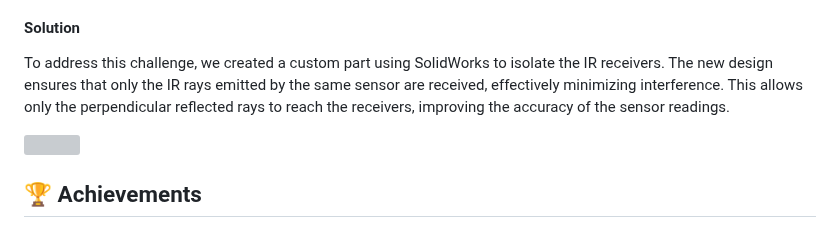
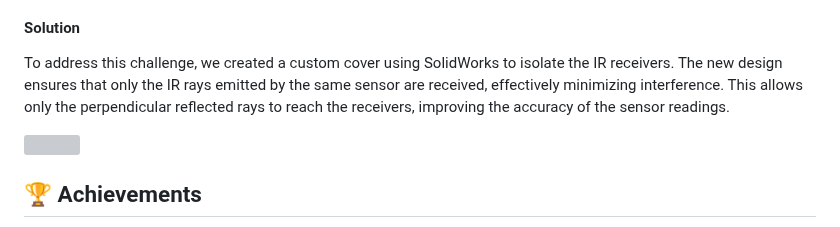
Before and after one commit to PankajaBalasooriya/EN2533-Pulztrones, a Markdown page: README.md, the part around the change. Rendered like a GitHub page; grey boxes are pictures that could not be loaded.

```diff
--- a/README.md
+++ b/README.md
@@ -80,7 +80,7 @@ To address this, we used two IR arrays—one for forward line-following and anot
 #### The Problem
 During our testing, we encountered an issue with the IR sensor array while performing line-following tasks. The array performed well when following a white line on a black background, but it struggled when detecting a black line on a white background. This challenge arose due to the lack of isolation between the IR receivers, causing interference from reflected IR rays emitted by other sensors. The large white background led to inaccurate sensor readings, and this was mainly caused by the need to keep the IR array elevated above the ground to navigate uneven terrain.
 #### Solution
-To address this challenge, we created a custom part using SolidWorks to isolate the IR receivers. The new design ensures that only the IR rays emitted by the same sensor are received, effectively minimizing interference. This allows only the perpendicular reflected rays to reach the receivers, improving the accuracy of the sensor readings.
+To address this challenge, we created a custom cover using SolidWorks to isolate the IR receivers. The new design ensures that only the IR rays emitted by the same sensor are received, effectively minimizing interference. This allows only the perpendicular reflected rays to reach the receivers, improving the accuracy of the sensor readings.
 
 <img src="docs/Photos/Picsart_25-01-13_22-59-45-507.jpg" width="400" height="auto" />
 
```
